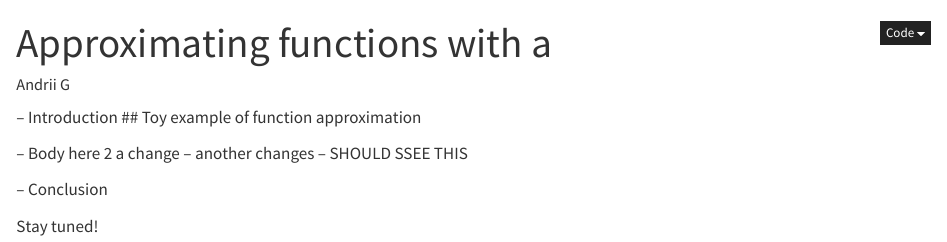
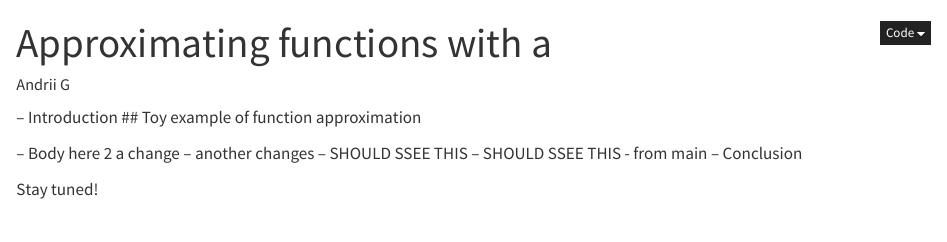
Before and after one commit to Gera3dartist/blog, a Quarto document (drafts/2_function_approximator.qmd): the page in a window 1100 px wide, from its top. Rendered offline with R 4.5, knitr and Pandoc in place of Quarto, with nearby package versions.

Commit message:
fix: [chore] fix css struct

```diff
--- a/drafts/2_function_approximator.qmd
+++ b/drafts/2_function_approximator.qmd
@@ -14,7 +14,7 @@ format:
 -- Body here 2 a change
 -- another changes
 -- SHOULD SSEE THIS
-
+-- SHOULD SSEE THIS - from main
 -- Conclusion
 
 
```
